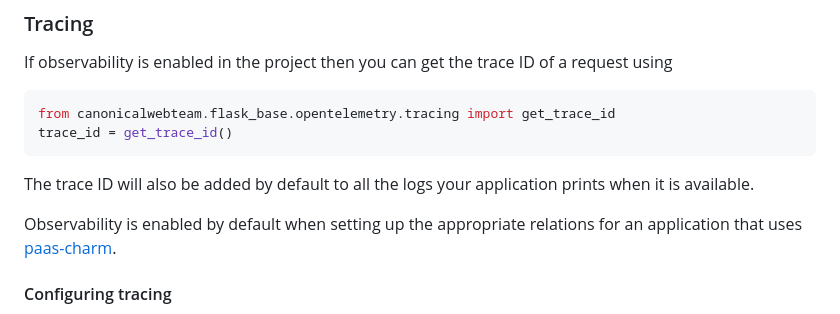
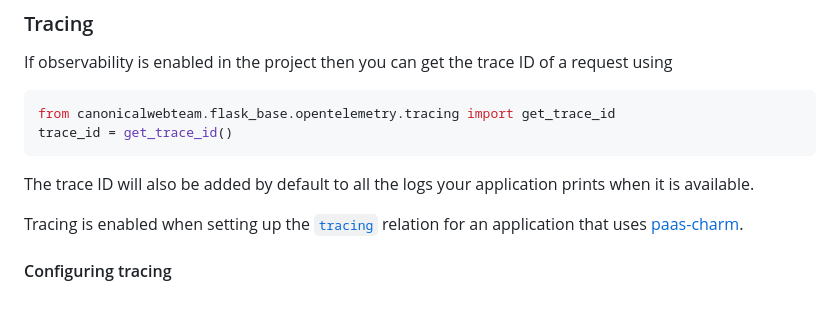
Before and after one commit to canonical/canonicalwebteam.flask-base, a Markdown page: README.md, the part around the change. GitHub-like rendering.

Commit message:
Update README.md
Co-authored-by: Mohammad Iskandarany <43501040+M7mdisk@users.noreply.github.com>

```diff
--- a/README.md
+++ b/README.md
@@ -79,7 +79,7 @@ trace_id = get_trace_id()
 The trace ID will also be added by default to all the logs your application prints when it is
 available.
 
-Observability is enabled by default when setting up the appropriate relations for an application
+Tracing is enabled when setting up the [`tracing`](charmhub.io/integrations/tracing) relation for an application
 that uses [paas-charm](https://github.com/canonical/paas-charm/blob/main/src/paas_charm/templates/gunicorn.conf.py.j2).
 
 #### Configuring tracing
```
